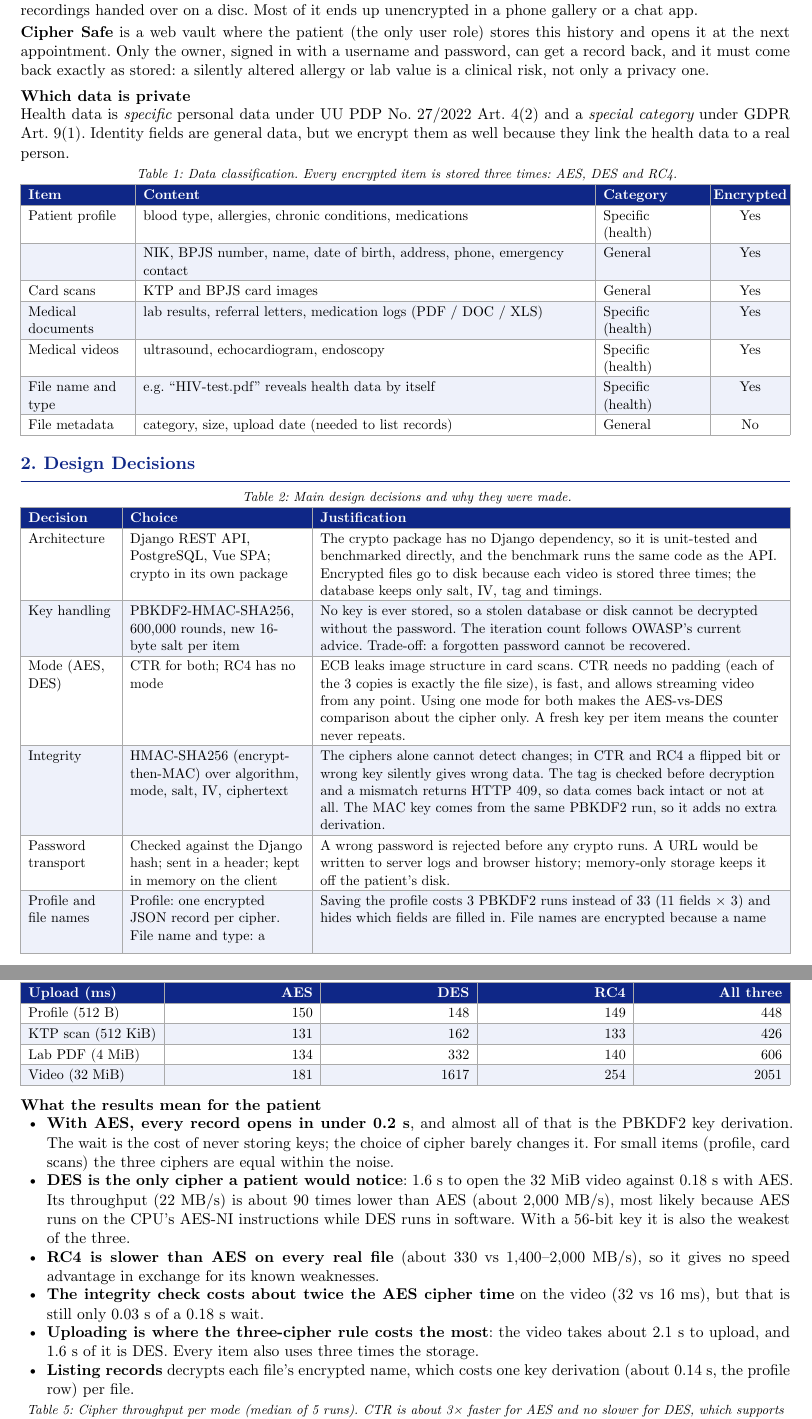
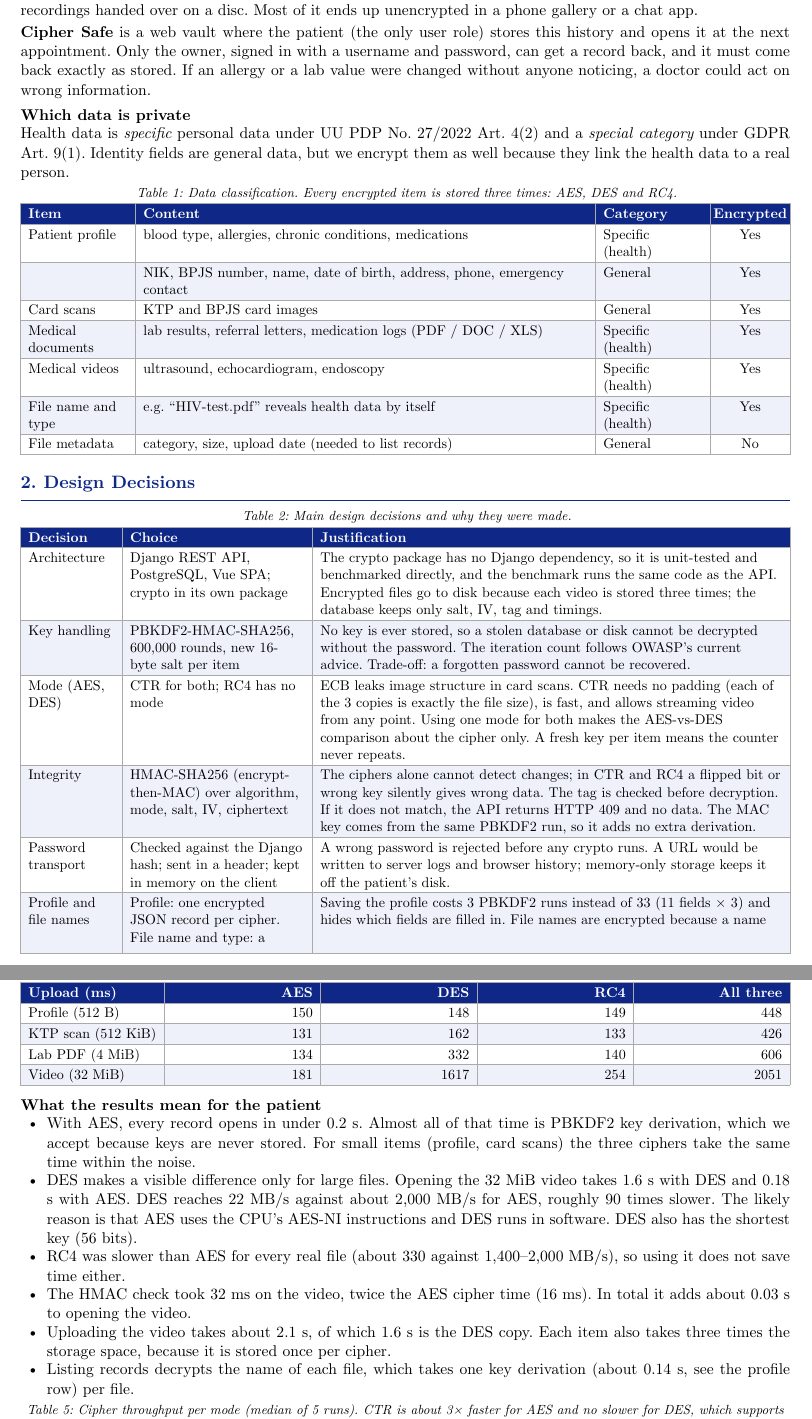
Before and after one commit to nittsuj/cipher-safe-backend, a Typst document (docs/cipher-safe/main.typ): two parts of pages 1 and 2 of 2 before the commit and two parts of pages 1 and 2 of 3 after it, joined at a grey line, cut so that both start at the same text. Compiled offline with Typst 0.15.

Commit message:
reference proofing

```diff
--- a/docs/cipher-safe/main.typ
+++ b/docs/cipher-safe/main.typ
@@ -64,8 +64,8 @@ gallery or a chat app.
 *Cipher Safe* is a web vault where the patient (the only user role) stores this
 history and opens it at the next appointment. Only the owner, signed in with a
 username and password, can get a record back, and it must come back exactly as
-stored: a silently altered allergy or lab value is a clinical risk, not only a
-privacy one.
+stored. If an allergy or a lab value were changed without anyone noticing, a
+doctor could act on wrong information.
 
 == Which data is private
 Health data is _specific_ personal data under UU PDP No. 27/2022 Art. 4(2) and a
@@ -99,7 +99,7 @@ we encrypt them as well because they link the health data to a real person.
     [Mode (AES, DES)], [CTR for both; RC4 has no mode],
       [ECB leaks image structure in card scans. CTR needs no padding (each of the 3 copies is exactly the file size), is fast, and allows streaming video from any point. Using one mode for both makes the AES-vs-DES comparison about the cipher only. A fresh key per item means the counter never repeats.],
     [Integrity], [HMAC-SHA256 (encrypt-then-MAC) over algorithm, mode, salt, IV, ciphertext],
-      [The ciphers alone cannot detect changes; in CTR and RC4 a flipped bit or wrong key silently gives wrong data. The tag is checked before decryption and a mismatch returns HTTP 409, so data comes back intact or not at all. The MAC key comes from the same PBKDF2 run, so it adds no extra derivation.],
+      [The ciphers alone cannot detect changes; in CTR and RC4 a flipped bit or wrong key silently gives wrong data. The tag is checked before decryption. If it does not match, the API returns HTTP 409 and no data. The MAC key comes from the same PBKDF2 run, so it adds no extra derivation.],
     [Password transport], [Checked against the Django hash; sent in a header; kept in memory on the client],
       [A wrong password is rejected before any crypto runs. A URL would be written to server logs and browser history; memory-only storage keeps it off the patient's disk.],
     [Profile and file names], [Profile: one encrypted JSON record per cipher. File name and type: a separate encrypted label per cipher],
@@ -157,24 +157,23 @@ every time, yet it varied from 117 to 176 ms, so differences smaller than about
 )
 
 == What the results mean for the patient
-- *With AES, every record opens in under 0.2 s*, and almost all of that is the
-  PBKDF2 key derivation. The wait is the cost of never storing keys; the choice of
-  cipher barely changes it. For small items (profile, card scans) the three
-  ciphers are equal within the noise.
-- *DES is the only cipher a patient would notice*: 1.6 s to open the 32 MiB video
-  against 0.18 s with AES. Its throughput (22 MB/s) is about 90 times lower than
-  AES (about 2,000 MB/s), most likely because AES runs on the CPU's AES-NI
-  instructions while DES runs in software. With a 56-bit key it is also the
-  weakest of the three.
-- *RC4 is slower than AES on every real file* (about 330 vs 1,400–2,000 MB/s), so
-  it gives no speed advantage in exchange for its known weaknesses.
-- *The integrity check costs about twice the AES cipher time* on the video (32 vs
-  16 ms), but that is still only 0.03 s of a 0.18 s wait.
-- *Uploading is where the three-cipher rule costs the most*: the video takes
-  about 2.1 s to upload, and 1.6 s of it is DES. Every item also uses three
-  times the storage.
-- *Listing records* decrypts each file's encrypted name, which costs one key
-  derivation (about 0.14 s, the profile row) per file.
+- With AES, every record opens in under 0.2 s. Almost all of that time is PBKDF2
+  key derivation, which we accept because keys are never stored. For small items
+  (profile, card scans) the three ciphers take the same time within the noise.
+- DES makes a visible difference only for large files. Opening the 32 MiB video
+  takes 1.6 s with DES and 0.18 s with AES. DES reaches 22 MB/s against about
+  2,000 MB/s for AES, roughly 90 times slower. The likely reason is that AES uses
+  the CPU's AES-NI instructions and DES runs in software. DES also has the
+  shortest key (56 bits).
+- RC4 was slower than AES for every real file (about 330 against 1,400–2,000
+  MB/s), so using it does not save time either.
+- The HMAC check took 32 ms on the video, twice the AES cipher time (16 ms). In
+  total it adds about 0.03 s to opening the video.
+- Uploading the video takes about 2.1 s, of which 1.6 s is the DES copy. Each
+  item also takes three times the storage space, because it is stored once per
+  cipher.
+- Listing records decrypts the name of each file, which takes one key derivation
+  (about 0.14 s, see the profile row) per file.
 
 #figure(
   table(columns: (auto, 1fr, 1fr, 1fr, 1fr), align: (left, right, right, right, right),
```
Also changed, not shown: docs/cipher-safe/Images/scenario.png (added), docs/cipher-safe/main.typ (8 more changed lines).
